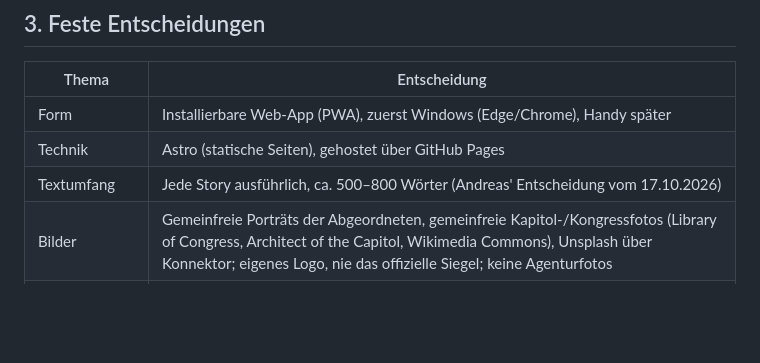
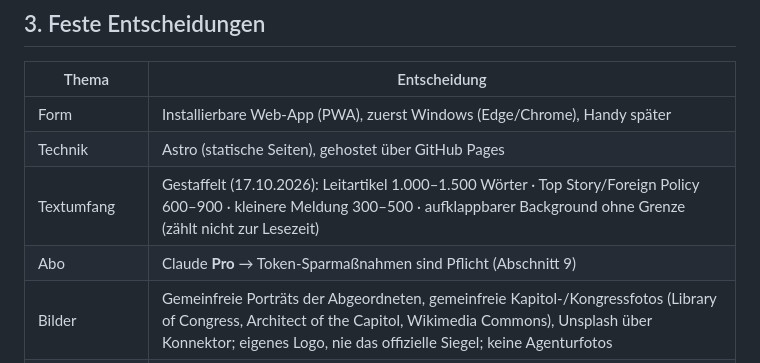
Before and after one commit to andreaskallenbach1/Congress-Terminal, a Markdown page: CLAUDE.md, the part around one of its changes. Rendered like a GitHub page; blank space fills up the shorter version.

```diff
--- a/CLAUDE.md
+++ b/CLAUDE.md
@@ -36,7 +36,8 @@ Morgen automatisch eine Pipeline aus Agenten und Gegenagenten.
 |---|---|
 | Form | Installierbare Web-App (PWA), zuerst Windows (Edge/Chrome), Handy später |
 | Technik | Astro (statische Seiten), gehostet über GitHub Pages |
-| Textumfang | Jede Story ausführlich, ca. 500–800 Wörter (Andreas' Entscheidung vom 17.10.2026) |
+| Textumfang | Gestaffelt (17.10.2026): Leitartikel 1.000–1.500 Wörter · Top Story/Foreign Policy 600–900 · kleinere Meldung 300–500 · aufklappbarer Background ohne Grenze (zählt nicht zur Lesezeit) |
+| Abo | Claude **Pro** → Token-Sparmaßnahmen sind Pflicht (Abschnitt 9) |
 | Bilder | Gemeinfreie Porträts der Abgeordneten, gemeinfreie Kapitol-/Kongressfotos (Library of Congress, Architect of the Capitol, Wikimedia Commons), Unsplash über Konnektor; eigenes Logo, nie das offizielle Siegel; keine Agenturfotos |
 | Hosting | Öffentliches Repository `andreaskallenbach1/Congress-Terminal` + GitHub Pages (wird eingeschaltet, sobald die App existiert) |
 | Automatik | **Auf Knopfdruck** (Entscheidung 17.10.2026): Knopf „Update now“ in der Web-App → GitHub `workflow_dispatch` → GitHub Action ruft den API-Trigger der Claude-Routine auf (Start-Token als GitHub-Secret). Ersatzweg: „Run now“ auf claude.ai. Kein fester Morgenlauf. Zweiter Knopf „Weekly edition“ (Rückblick über die letzten 7 Tage + Deep-Dive), an jedem Tag nutzbar. Beim Öffnen bleibt die letzte Ausgabe sichtbar, mit Hinweis, wie alt sie ist; während eines Laufs Fortschritt in 6 Stufen (Emblem füllt sich), danach Hinweis „neue Ausgabe bereit“. Knöpfe im rechten Teil des Kopfs. Läuft über Andreas' Claude-Abo |
```
Also changed, not shown: other parts of CLAUDE.md (+9 -3 lines).
